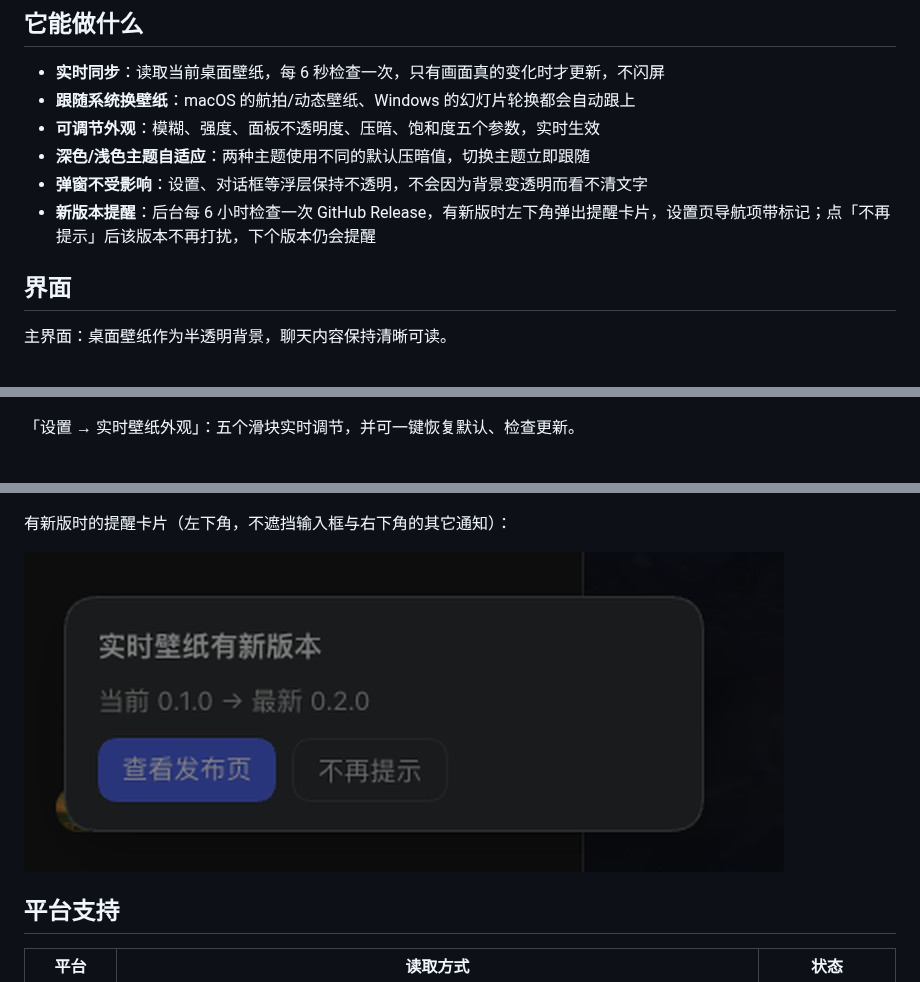
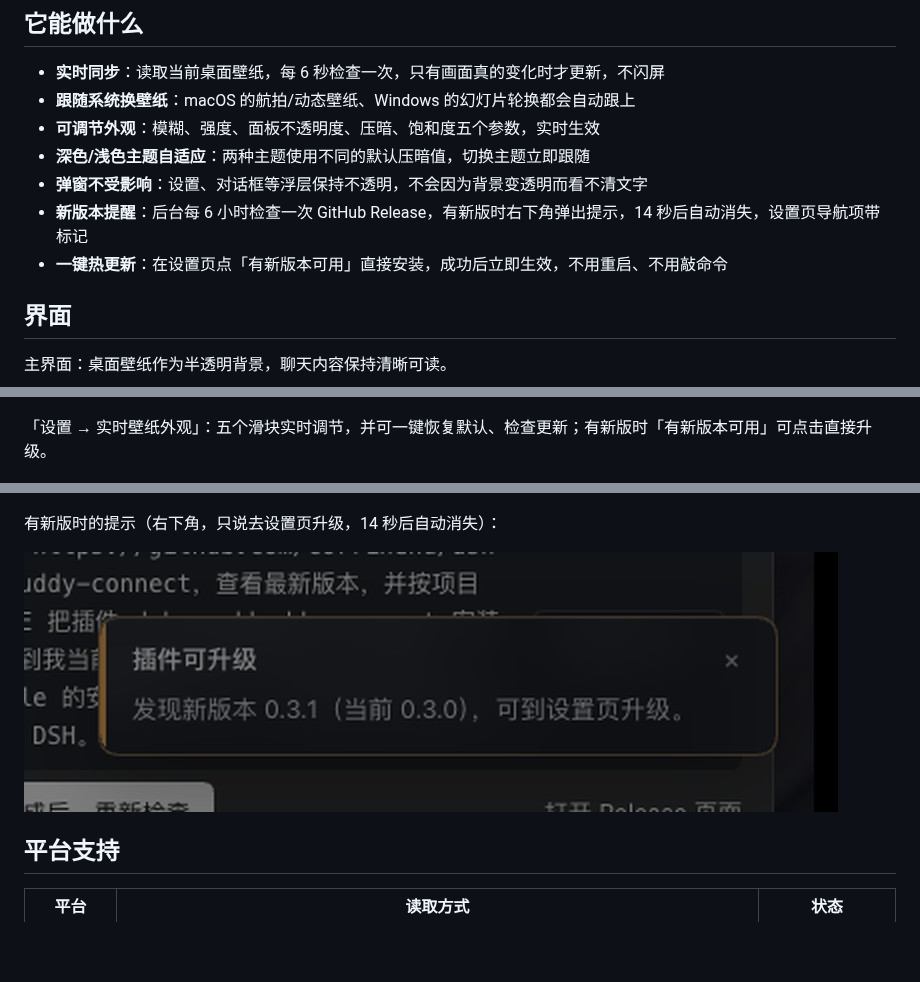
Before and after one commit to liuleiyu121520/dsh-wallpaper, a Markdown page: README.md, 3 parts joined by grey strips. Rendered like a GitHub page; pictures changed too: docs/screenshot-update.jpg; blank space fills up the shorter version.

Commit message:
docs: 更新提醒与热更新说明及截图

```diff
--- a/README.md
+++ b/README.md
@@ -13,7 +13,8 @@
 - **可调节外观**：模糊、强度、面板不透明度、压暗、饱和度五个参数，实时生效
 - **深色/浅色主题自适应**：两种主题使用不同的默认压暗值，切换主题立即跟随
 - **弹窗不受影响**：设置、对话框等浮层保持不透明，不会因为背景变透明而看不清文字
-- **新版本提醒**：后台每 6 小时检查一次 GitHub Release，有新版时左下角弹出提醒卡片，设置页导航项带标记；点「不再提示」后该版本不再打扰，下个版本仍会提醒
+- **新版本提醒**：后台每 6 小时检查一次 GitHub Release，有新版时右下角弹出提示，14 秒后自动消失，设置页导航项带标记
+- **一键热更新**：在设置页点「有新版本可用」直接安装，成功后立即生效，不用重启、不用敲命令
 
 ## 界面
 
@@ -21,11 +22,11 @@
 
 ![界面效果](docs/screenshot-main.jpg)
 
-「设置 → 实时壁纸外观」：五个滑块实时调节，并可一键恢复默认、检查更新。
+「设置 → 实时壁纸外观」：五个滑块实时调节，并可一键恢复默认、检查更新；有新版时「有新版本可用」可点击直接升级。
 
 ![外观设置](docs/screenshot-settings.jpg)
 
-有新版时的提醒卡片（左下角，不遮挡输入框与右下角的其它通知）：
+有新版时的提示（右下角，只说去设置页升级，14 秒后自动消失）：
 
 ![新版本提醒](docs/screenshot-update.jpg)
 
```
